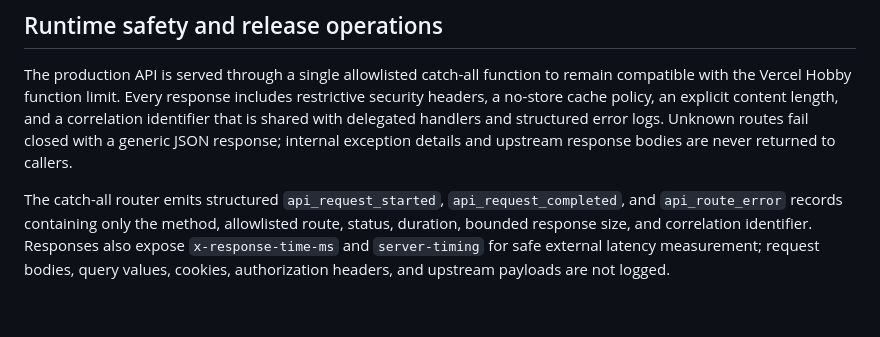
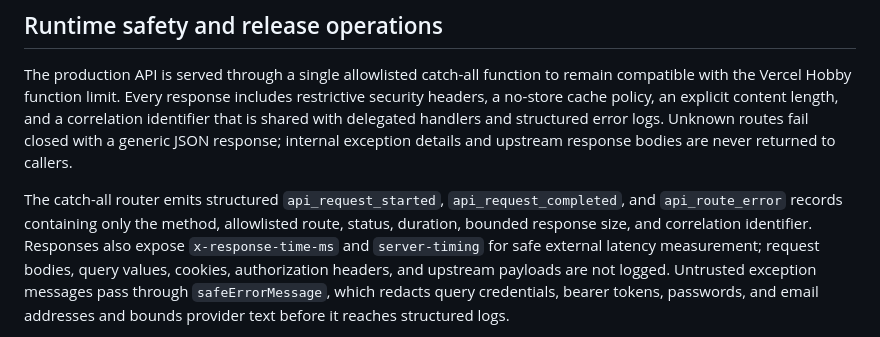
Before and after one commit to ahmedsaturki/aqarat, a Markdown page: README.md, the part around one of its changes. Drawn GitHub-style; blank space fills up the shorter version.

Commit message:
docs: document redacted logging and timeout audit (#22)
Co-authored-by: ahmedsaturki <2.00359721e+08+ahmedsaturki@users.noreply.github.com>

```diff
--- a/README.md
+++ b/README.md
@@ -42,5 +42,5 @@ Only after this path passes end-to-end tests do we activate discovery and distri
 
 The production API is served through a single allowlisted catch-all function to remain compatible with the Vercel Hobby function limit. Every response includes restrictive security headers, a no-store cache policy, an explicit content length, and a correlation identifier that is shared with delegated handlers and structured error logs. Unknown routes fail closed with a generic JSON response; internal exception details and upstream response bodies are never returned to callers.
 
-The catch-all router emits structured `api_request_started`, `api_request_completed`, and `api_route_error` records containing only the method, allowlisted route, status, duration, bounded response size, and correlation identifier. Responses also expose `x-response-time-ms` and `server-timing` for safe external latency measurement; request bodies, query values, cookies, authorization headers, and upstream payloads are not logged.
+The catch-all router emits structured `api_request_started`, `api_request_completed`, and `api_route_error` records containing only the method, allowlisted route, status, duration, bounded response size, and correlation identifier. Responses also expose `x-response-time-ms` and `server-timing` for safe external latency measurement; request bodies, query values, cookies, authorization headers, and upstream payloads are not logged. Untrusted exception messages pass through `safeErrorMessage`, which redacts query credentials, bearer tokens, passwords, and email addresses and bounds provider text before it reaches structured logs.
 
```
Also changed, not shown: other parts of README.md (+1 -1 lines), CHANGELOG.md (+4 -2 lines).
